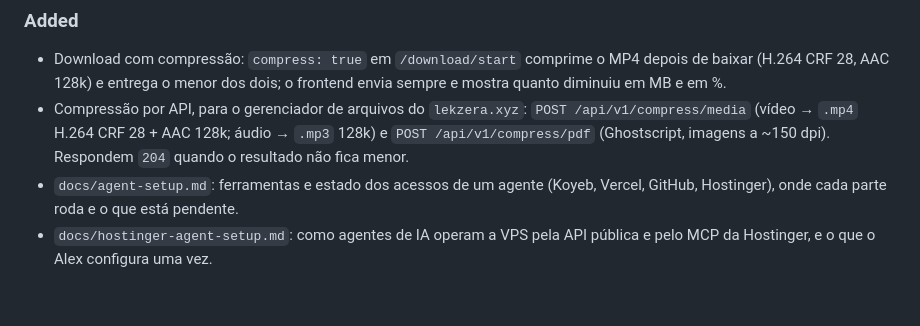
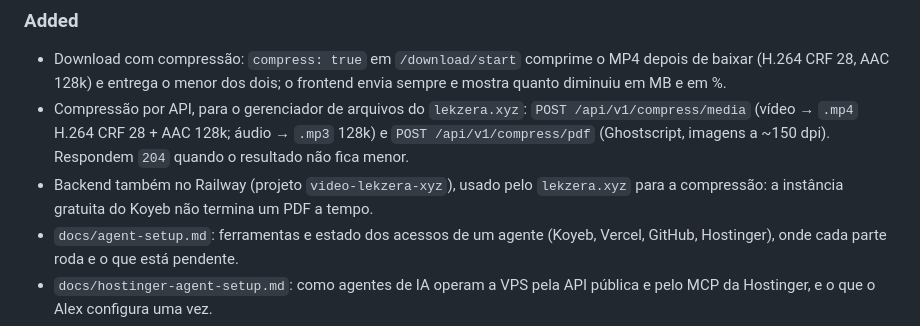
Before and after one commit to AlexGalhardo/vukem-tools, a Markdown page: CHANGELOG.md, the part around the change. Drawn GitHub-style; blank space fills up the shorter version.

```diff
--- a/CHANGELOG.md
+++ b/CHANGELOG.md
@@ -8,6 +8,7 @@ Todas as mudanças relevantes deste projeto ficam aqui. O formato segue o [Keep
 
 - Download com compressão: `compress: true` em `/download/start` comprime o MP4 depois de baixar (H.264 CRF 28, AAC 128k) e entrega o menor dos dois; o frontend envia sempre e mostra quanto diminuiu em MB e em %.
 - Compressão por API, para o gerenciador de arquivos do `lekzera.xyz`: `POST /api/v1/compress/media` (vídeo → `.mp4` H.264 CRF 28 + AAC 128k; áudio → `.mp3` 128k) e `POST /api/v1/compress/pdf` (Ghostscript, imagens a ~150 dpi). Respondem `204` quando o resultado não fica menor.
+- Backend também no Railway (projeto `video-lekzera-xyz`), usado pelo `lekzera.xyz` para a compressão: a instância gratuita do Koyeb não termina um PDF a tempo.
 - `docs/agent-setup.md`: ferramentas e estado dos acessos de um agente (Koyeb, Vercel, GitHub, Hostinger), onde cada parte roda e o que está pendente.
 - `docs/hostinger-agent-setup.md`: como agentes de IA operam a VPS pela API pública e pelo MCP da Hostinger, e o que o Alex configura uma vez.
 - Ghostscript instalado pelo `setup-unix-vps-pm2.sh`, pela imagem Docker do backend e pelo CI; binário configurável em `GHOSTSCRIPT_BIN`.
```
Also changed, not shown: docs/agent-setup.md (+8 -2 lines).
